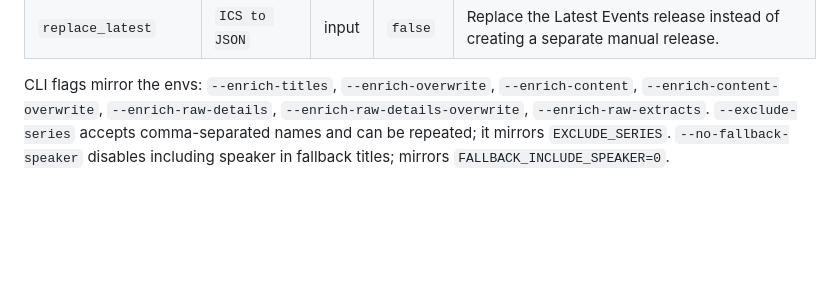
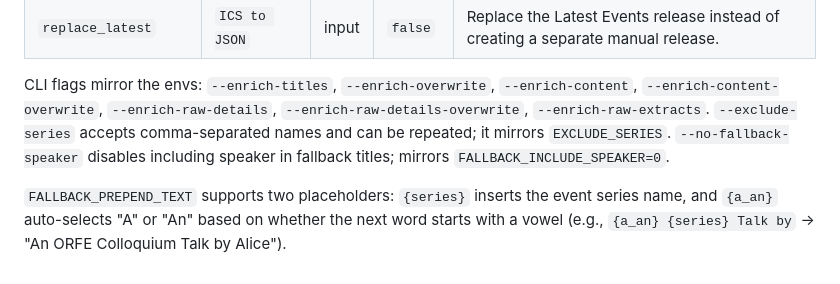
Before and after one commit to princeton-orfe/orfe-upcoming, a Markdown page: README.md, the part around the change. Drawn GitHub-style; blank space fills up the shorter version.

Commit message:
docs: add note about {a_an} placeholder in CLI section

```diff
--- a/README.md
+++ b/README.md
@@ -121,3 +121,5 @@ You can also provide a JSON config file via `--config` (copy from `transform_con
 CLI flags mirror the envs: `--enrich-titles`, `--enrich-overwrite`, `--enrich-content`, `--enrich-content-overwrite`, `--enrich-raw-details`, `--enrich-raw-details-overwrite`, `--enrich-raw-extracts`.
 `--exclude-series` accepts comma-separated names and can be repeated; it mirrors `EXCLUDE_SERIES`.
 `--no-fallback-speaker` disables including speaker in fallback titles; mirrors `FALLBACK_INCLUDE_SPEAKER=0`.
+
+`FALLBACK_PREPEND_TEXT` supports two placeholders: `{series}` inserts the event series name, and `{a_an}` auto-selects "A" or "An" based on whether the next word starts with a vowel (e.g., `{a_an} {series} Talk by` → "An ORFE Colloquium Talk by Alice").
```
